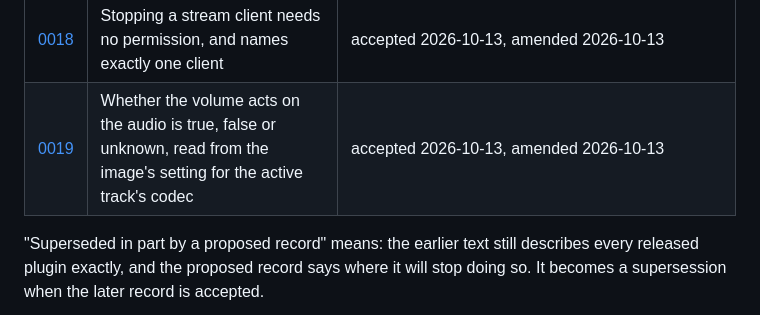
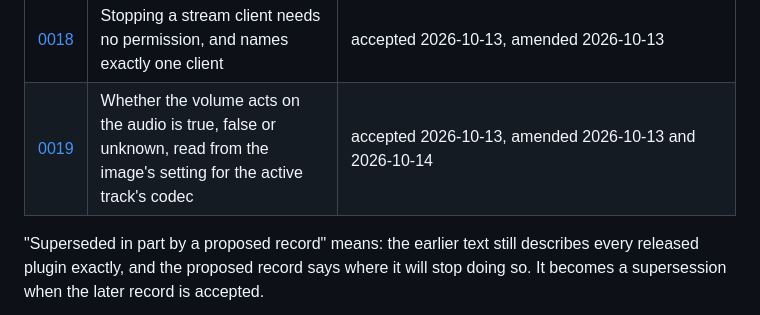
Before and after one commit to deltasystems-pl/enigma2-mqtt-bridge, a Markdown page: docs/adr/README.md, the part around the change. GitHub-like rendering.

```diff
--- a/docs/adr/README.md
+++ b/docs/adr/README.md
@@ -77,7 +77,7 @@ What this costs, what it rules out, and what has to change if it is ever reverse
 | [0016](0016-a-commands-id-comes-in-an-envelope-and-only-a-refusal-says-it-back.md) | A command's id comes in an envelope around its payload, and only a refusal says it back | accepted 2026-10-13, amended by [ADR-0017](0017-whether-a-service-can-be-played-is-asked-with-an-empty-second-reference.md) ("only a refusal says the id back": the answer to a question says it too) |
 | [0017](0017-whether-a-service-can-be-played-is-asked-with-an-empty-second-reference.md) | Whether a service can be played is asked with an empty second reference, and answered once on a topic that is not retained | accepted 2026-10-13, amended 2026-10-13 |
 | [0018](0018-stopping-a-stream-client-needs-no-permission.md) | Stopping a stream client needs no permission, and names exactly one client | accepted 2026-10-13, amended 2026-10-13 |
-| [0019](0019-passthrough-is-true-false-or-unknown.md) | Whether the volume acts on the audio is true, false or unknown, read from the image's setting for the active track's codec | accepted 2026-10-13, amended 2026-10-13 |
+| [0019](0019-passthrough-is-true-false-or-unknown.md) | Whether the volume acts on the audio is true, false or unknown, read from the image's setting for the active track's codec | accepted 2026-10-13, amended 2026-10-13 and 2026-10-14 |
 
 "Superseded in part by a proposed record" means: the earlier text still describes every released
 plugin exactly, and the proposed record says where it will stop doing so. It becomes a supersession
```
Also changed, not shown: docs/adr/0019-passthrough-is-true-false-or-unknown.md (+24 -0 lines).
